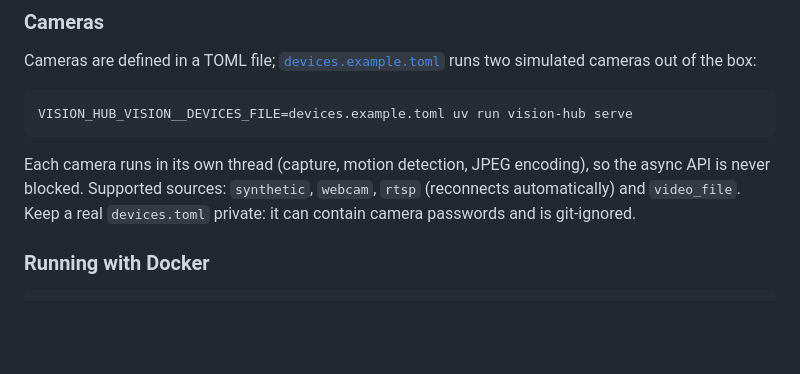
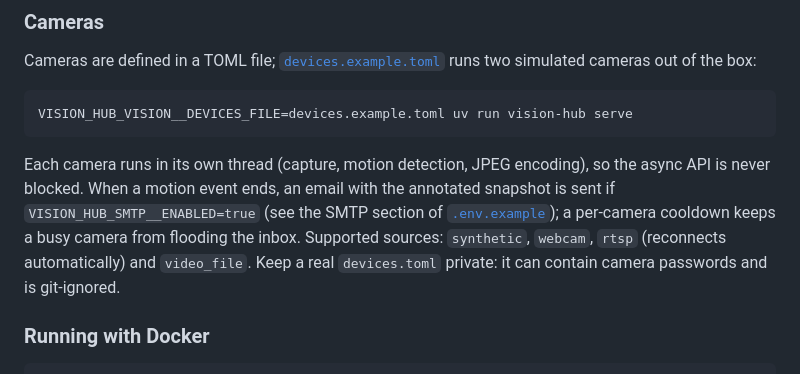
Before and after one commit to AndrewTechTips/Thief-Detection-Notifier, a Markdown page: README.md, the part around the change. GitHub-like rendering; blank space fills up the shorter version.

Commit message:
docs: document email alerts and mark Phase 2.4 complete

````diff
--- a/README.md
+++ b/README.md
@@ -102,7 +102,9 @@ VISION_HUB_VISION__DEVICES_FILE=devices.example.toml uv run vision-hub serve
 ```
 
 Each camera runs in its own thread (capture, motion detection, JPEG encoding), so the async API
-is never blocked. Supported sources: `synthetic`, `webcam`, `rtsp` (reconnects automatically)
+is never blocked. When a motion event ends, an email with the annotated snapshot is sent if
+`VISION_HUB_SMTP__ENABLED=true` (see the SMTP section of [`.env.example`](.env.example)); a
+per-camera cooldown keeps a busy camera from flooding the inbox. Supported sources: `synthetic`, `webcam`, `rtsp` (reconnects automatically)
 and `video_file`. Keep a real `devices.toml` private: it can contain camera passwords and is
 git-ignored.
 
````
Also changed, not shown: ROADMAP.md (+8 -7 lines).
